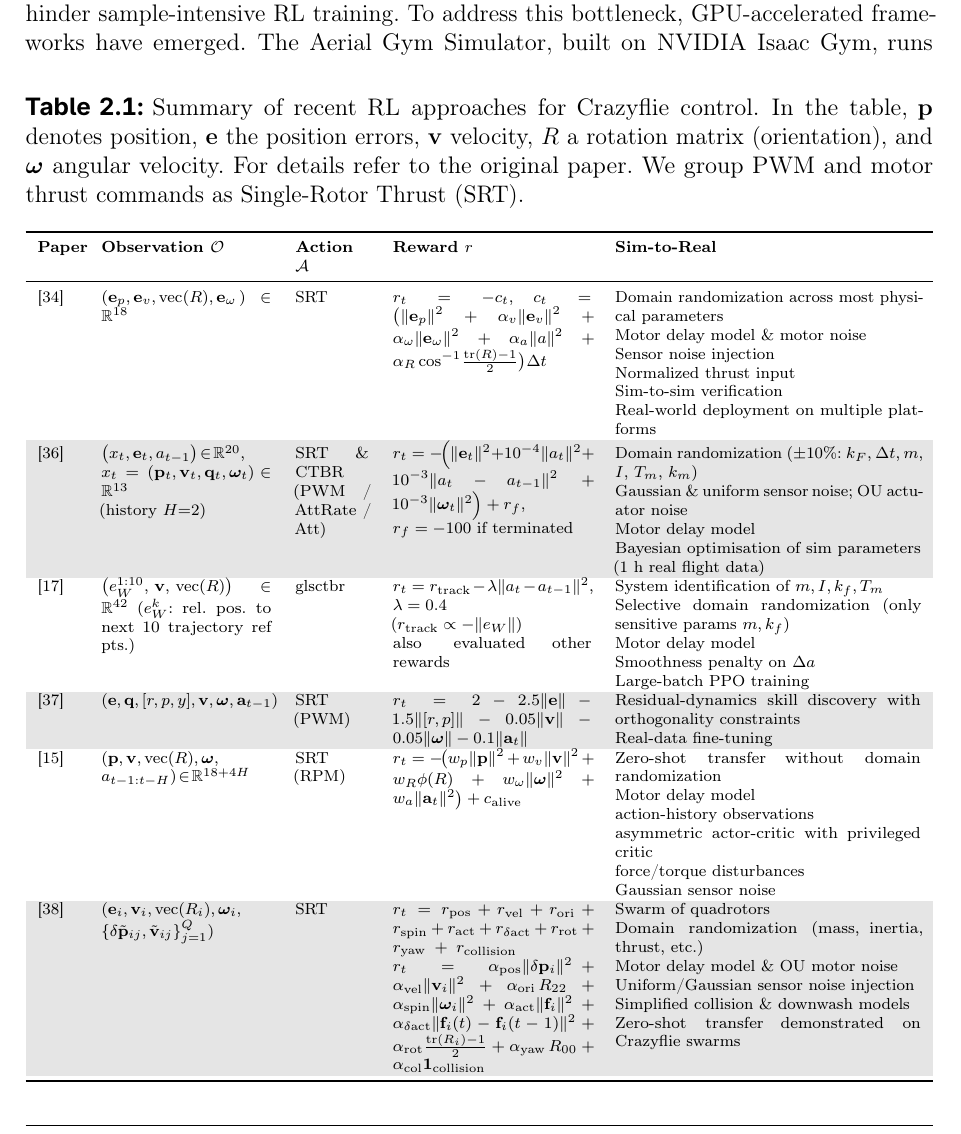
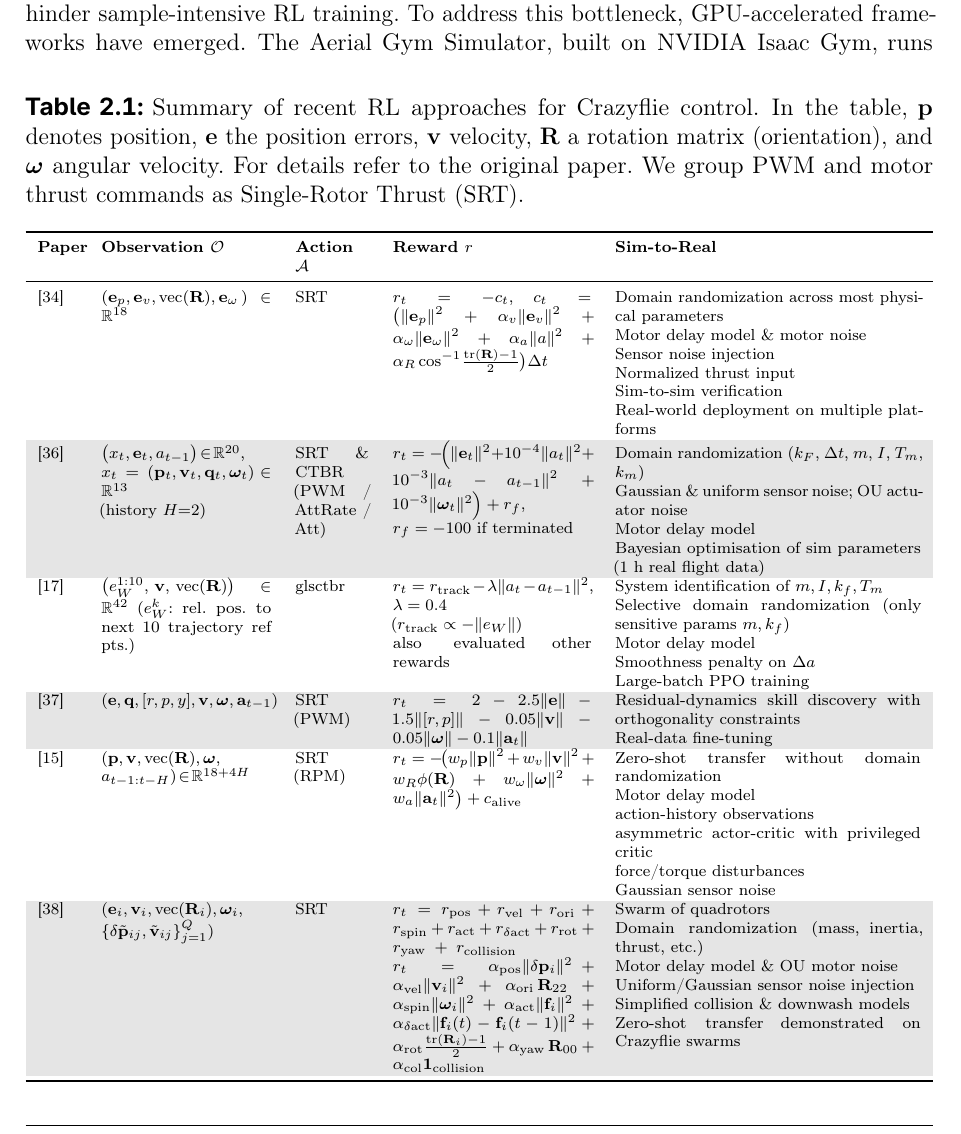
Before and after one commit to viktorlorentz/quad-rl, a LaTeX thesis (thesis/thesis.tex, which reads thesis/chapters/2-related-work.tex): part of page 17 of 72, cut so that both start at the same text. Compiled offline with pdfLaTeX.

Commit message:
small fix

```diff
--- a/thesis/chapters/2-related-work.tex
+++ b/thesis/chapters/2-related-work.tex
@@ -31,7 +31,7 @@ Abstracting actions as \gls{ctbr} transfers better than low-level rotor PWM or t
 Table~\ref{tab:rl_comparison} summarizes these and other recent \gls{rl}-based approaches for Crazyflie control. The table highlights how observation spaces, action representations, and sim-to-real techniques vary across studies, and how they achieved robust flight control under real-world conditions.
 \begin{table*}[!b]
   \centering
-  \caption[Summary of \gls{rl} approaches]{Summary of recent \gls{rl} approaches for Crazyflie control. In the table, $\mathbf{p}$ denotes position, $\mathbf{e}$ the position errors, $\mathbf{v}$ velocity, $R$ a rotation matrix (orientation), and $\boldsymbol{\omega}$ angular velocity. For details refer to the original paper. We group PWM and motor thrust commands as \gls{srt}.}
+  \caption[Summary of \gls{rl} approaches]{Summary of recent \gls{rl} approaches for Crazyflie control. In the table, $\mathbf{p}$ denotes position, $\mathbf{e}$ the position errors, $\mathbf{v}$ velocity, $\mathbf{R}$ a rotation matrix (orientation), and $\boldsymbol{\omega}$ angular velocity. For details refer to the original paper. We group PWM and motor thrust commands as \gls{srt}.}
   \label{tab:rl_comparison}
   \scriptsize
   % full text width with flexible last column
@@ -42,11 +42,11 @@ Table~\ref{tab:rl_comparison} summarizes these and other recent \gls{rl}-based a
     \textbf{Paper} & \textbf{Observation $\mathcal{O}$} & \textbf{Action $\mathcal{A}$} & \textbf{Reward $r$} & \textbf{Sim-to-Real} \\
     \midrule
     \cite{molchanov_sim--multi-real_2019} &
-    ($\mathbf e_p,\mathbf e_v,\mathrm{vec}(R),\mathbf e_\omega\,)\in\mathbb R^{18} $ &
+    ($\mathbf e_p,\mathbf e_v,\mathrm{vec}(\mathbf{R}),\mathbf e_\omega\,)\in\mathbb R^{18} $ &
     \gls{srt}  &
       \(\displaystyle
     r_t=-c_t,\quad
-    c_t=\bigl(\|\mathbf e_p\|^2+\alpha_v\|\mathbf e_v\|^2+\alpha_\omega\|\mathbf e_\omega\|^2+\alpha_a\|a\|^2+\alpha_R\cos^{-1}\!\tfrac{\mathrm{tr}(R)-1}{2}\bigr)\Delta t
+    c_t=\bigl(\|\mathbf e_p\|^2+\alpha_v\|\mathbf e_v\|^2+\alpha_\omega\|\mathbf e_\omega\|^2+\alpha_a\|a\|^2+\alpha_R\cos^{-1}\!\tfrac{\mathrm{tr}(\mathbf{R})-1}{2}\bigr)\Delta t
     \)
     &
      Domain randomization across most physical parameters\newline
@@ -63,12 +63,12 @@ Table~\ref{tab:rl_comparison} summarizes these and other recent \gls{rl}-based a
     (PWM / AttRate / Att) &
     $\displaystyle r_t= -\!\Bigl(\|\mathbf{e}_t\|^{2} + 10^{-4}\|a_t\|^{2} + 10^{-3}\|a_t\!-\!a_{t-1}\|^{2} + 10^{-3}\|\boldsymbol{\omega}_t\|^{2}\Bigr) + r_f,$ \newline
     $r_f = -100$ if terminated &
-    Domain randomization ($\pm10\%$: $k_F$, $\Delta t$, $m$, $I$, $T_m$, $k_m$) \newline
+    Domain randomization ($k_F$, $\Delta t$, $m$, $I$, $T_m$, $k_m$) \newline
     Gaussian \& uniform sensor noise; OU actuator noise \newline
     Motor delay model \newline
     Bayesian optimisation of sim parameters (1 h real flight data)\\
     \cite{chen_what_2024} &
-    $\bigl(e_W^{1:10},\,\mathbf v,\,\mathrm{vec}(R)\bigr)\!\in\!\mathbb R^{42}$
+    $\bigl(e_W^{1:10},\,\mathbf v,\,\mathrm{vec}(\mathbf{R})\bigr)\!\in\!\mathbb R^{42}$
     ($e_W^{k}$: rel.\ pos.\ to next $10$ trajectory ref pts.) &
     gls{ctbr} &
     $r_t = r_{\text{track}} - \lambda\|a_t - a_{t-1}\|^2$, \; $\lambda=0.4$ \newline
@@ -111,12 +111,12 @@ Table~\ref{tab:rl_comparison} summarizes these and other recent \gls{rl}-based a
    $r_t \;=\;
   \alpha_{\text{pos}}\|\delta\mathbf p_i\|^{2}
   +\alpha_{\text{vel}}\|\mathbf v_i\|^{2}
-  +\alpha_{\text{ori}}\,R_{22}
+  +\alpha_{\text{ori}}\,\mathbf{R}_{22}
   +\alpha_{\text{spin}}\|\boldsymbol{\omega}_i\|^{2}
   +\alpha_{\text{act}}\|\mathbf f_i\|^{2}
   +\alpha_{\delta\text{act}}\|\mathbf f_i(t)-\mathbf f_i(t-1)\|^{2}
-  +\alpha_{\text{rot}}\frac{\operatorname{tr}(R_i)-1}{2}
-  +\alpha_{\text{yaw}}\,R_{00}
+  +\alpha_{\text{rot}}\frac{\operatorname{tr}(\mathbf{R}_i)-1}{2}
+  +\alpha_{\text{yaw}}\,\mathbf{R}_{00}
   +\alpha_{\text{col}}\mathbf 1_{\text{collision}}$
   &
   Swarm of quadrotors \newline
```
Also changed, not shown: thesis/chapters/2-related-work.tex (6 more changed lines).
